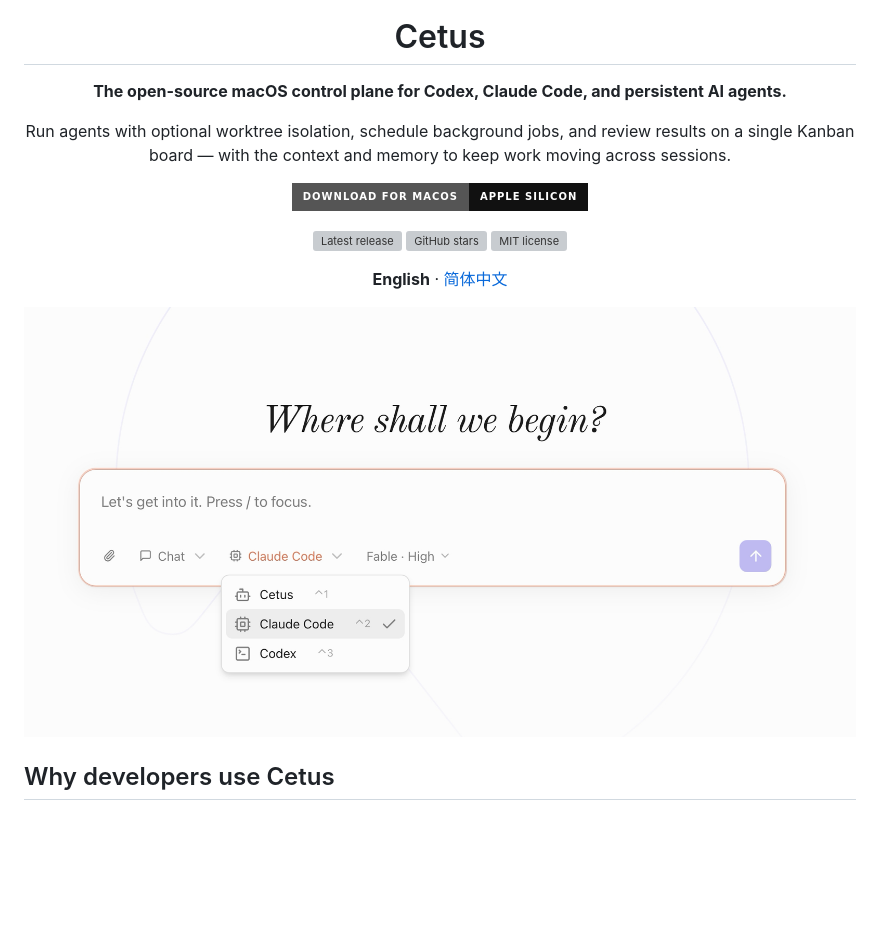
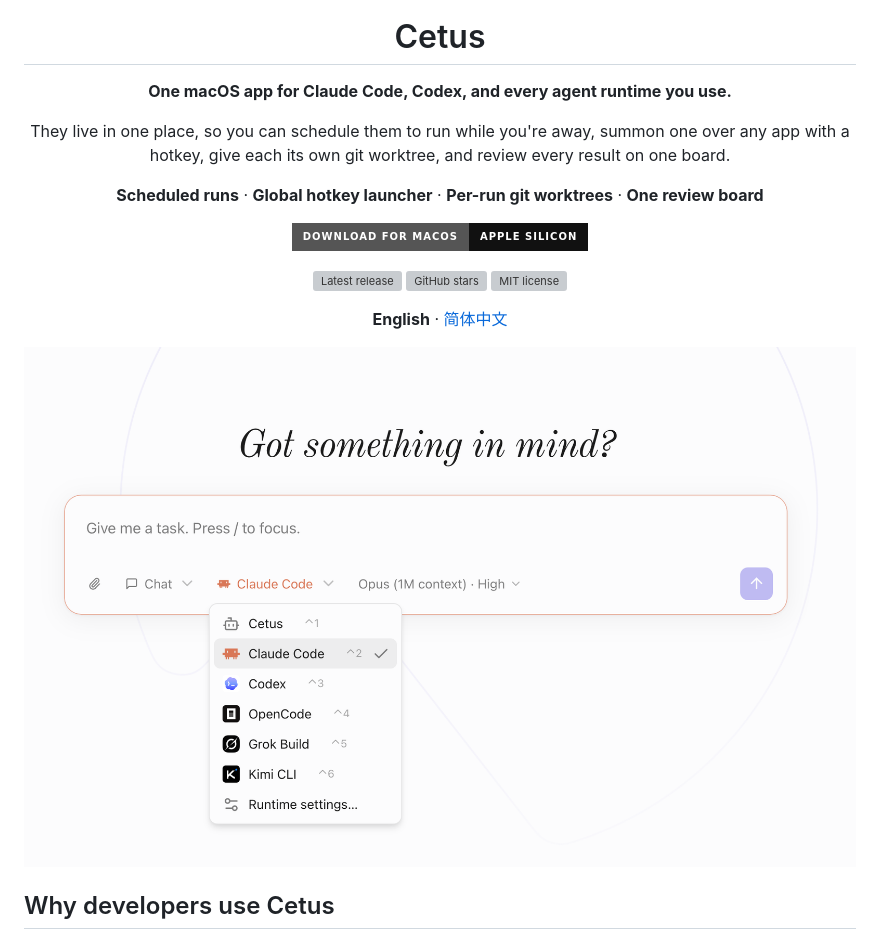
Before and after one commit to william-jin-cmu/cetus, a Markdown page: README.md, the part around one of its changes. Rendered like a GitHub page; pictures changed too: docs/screenshot-runtime-picker.png; badges without logos; blank space fills up the shorter version; grey boxes are pictures that could not be loaded.

```diff
--- a/README.md
+++ b/README.md
@@ -2,9 +2,11 @@
 
 <h1 align="center">Cetus</h1>
 
-<p align="center"><strong>The open-source macOS control plane for Codex, Claude Code, and persistent AI agents.</strong></p>
+<p align="center"><strong>One macOS app for Claude Code, Codex, and every agent runtime you use.</strong></p>
 
-<p align="center">Run agents with optional worktree isolation, schedule background jobs, and review results on a single Kanban board — with the context and memory to keep work moving across sessions.</p>
+<p align="center">They live in one place, so you can schedule them to run while you're away, summon one over any app with a hotkey, give each its own git worktree, and review every result on one board.</p>
+
+<p align="center"><strong>Scheduled runs</strong> · <strong>Global hotkey launcher</strong> · <strong>Per-run git worktrees</strong> · <strong>One review board</strong></p>
 
 <p align="center">
   <a href="https://github.com/drewnekota/cetus/releases/latest"><img alt="Download for macOS" src="https://img.shields.io/badge/Download_for_macOS-Apple_Silicon-111111?style=for-the-badge&logo=apple" /></a>
```
Also changed, not shown: other parts of README.md (+1 -1 lines), README.zh-CN.md (+5 -3 lines), 13 other files.
